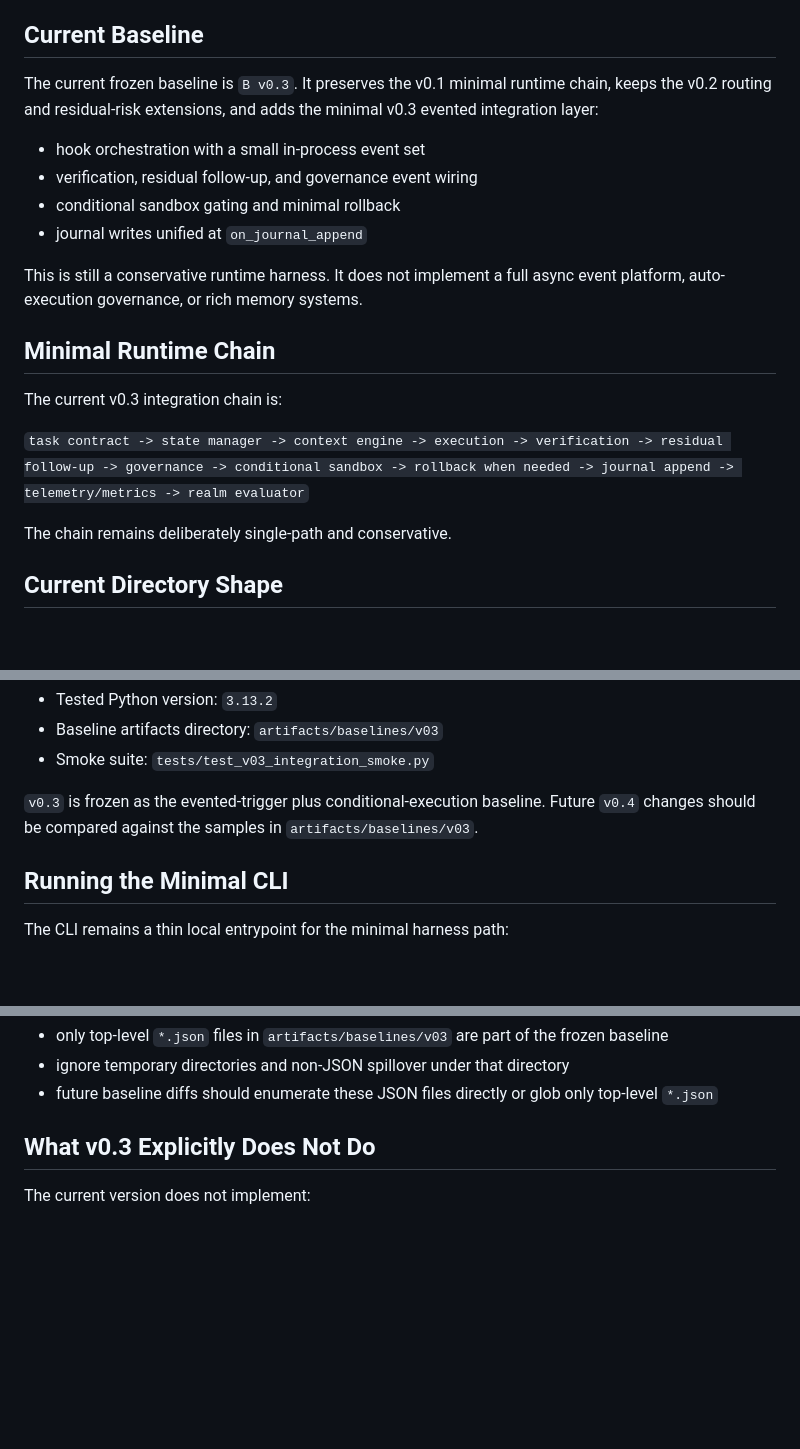
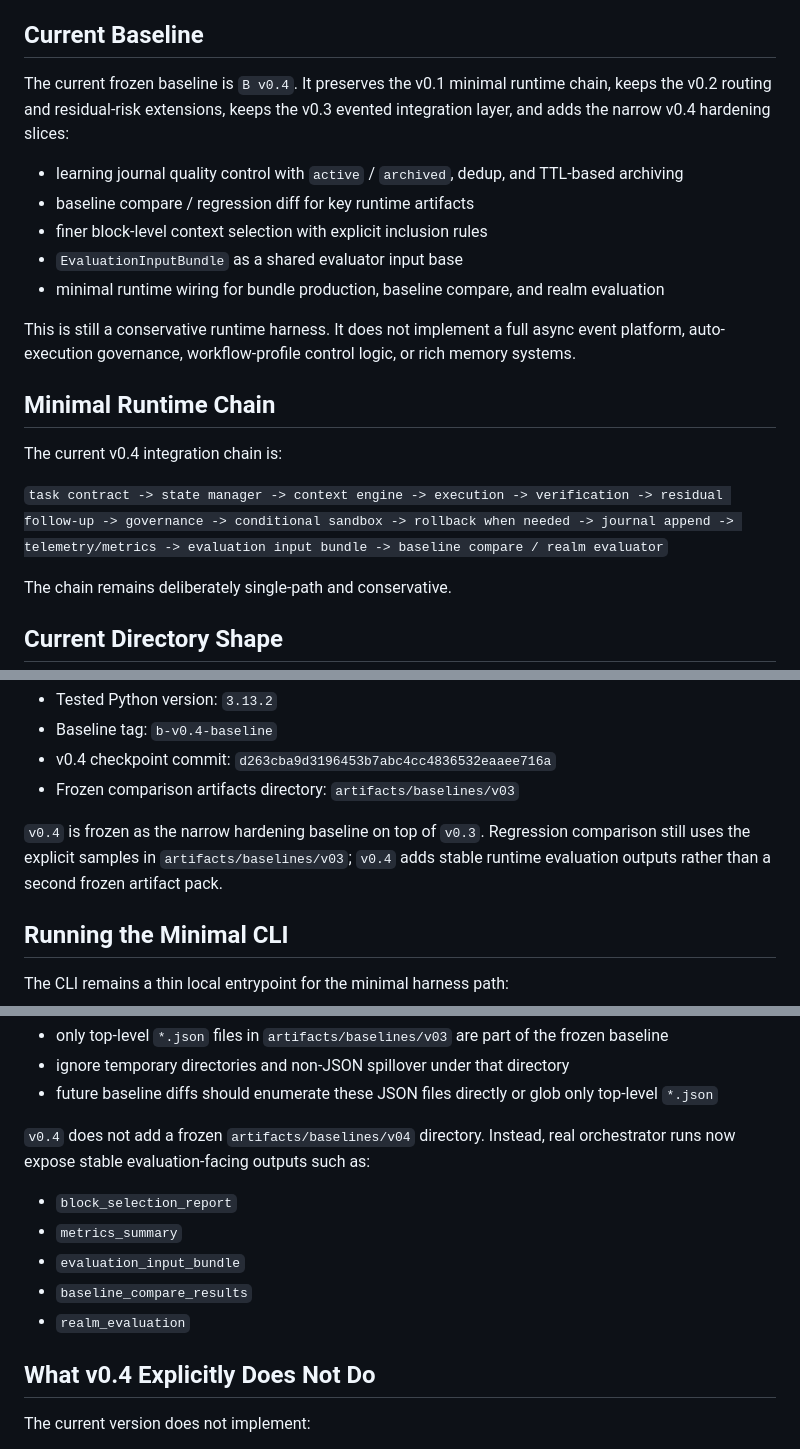
Before and after one commit to quzhiii/archive-first-harness, a Markdown page: README.md, 3 parts joined by grey strips. Rendered like a GitHub page; blank space fills up the shorter version.

Commit message:
Close out B v0.4 baseline docs

```diff
--- a/README.md
+++ b/README.md
@@ -6,23 +6,24 @@ inspectable, and easy to compare across versions.
 
 ## Current Baseline
 
-The current frozen baseline is `B v0.3`.
+The current frozen baseline is `B v0.4`.
 It preserves the v0.1 minimal runtime chain, keeps the v0.2 routing and residual-risk extensions,
-and adds the minimal v0.3 evented integration layer:
+keeps the v0.3 evented integration layer, and adds the narrow v0.4 hardening slices:
 
-- hook orchestration with a small in-process event set
-- verification, residual follow-up, and governance event wiring
-- conditional sandbox gating and minimal rollback
-- journal writes unified at `on_journal_append`
+- learning journal quality control with `active` / `archived`, dedup, and TTL-based archiving
+- baseline compare / regression diff for key runtime artifacts
+- finer block-level context selection with explicit inclusion rules
+- `EvaluationInputBundle` as a shared evaluator input base
+- minimal runtime wiring for bundle production, baseline compare, and realm evaluation
 
 This is still a conservative runtime harness. It does not implement a full async event platform,
-auto-execution governance, or rich memory systems.
+auto-execution governance, workflow-profile control logic, or rich memory systems.
 
 ## Minimal Runtime Chain
 
-The current v0.3 integration chain is:
+The current v0.4 integration chain is:
 
-`task contract -> state manager -> context engine -> execution -> verification -> residual follow-up -> governance -> conditional sandbox -> rollback when needed -> journal append -> telemetry/metrics -> realm evaluator`
+`task contract -> state manager -> context engine -> execution -> verification -> residual follow-up -> governance -> conditional sandbox -> rollback when needed -> journal append -> telemetry/metrics -> evaluation input bundle -> baseline compare / realm evaluator`
 
 The chain remains deliberately single-path and conservative.
 
@@ -47,9 +48,11 @@ The chain remains deliberately single-path and conservative.
 - Tested Python version: `3.13.2`
-- Baseline artifacts directory: `artifacts/baselines/v03`
-- Smoke suite: `tests/test_v03_integration_smoke.py`
+- Baseline tag: `b-v0.4-baseline`
+- v0.4 checkpoint commit: `d263cba9d3196453b7abc4cc4836532eaaee716a`
+- Frozen comparison artifacts directory: `artifacts/baselines/v03`
 
-`v0.3` is frozen as the evented-trigger plus conditional-execution baseline.
-Future `v0.4` changes should be compared against the samples in `artifacts/baselines/v03`.
+`v0.4` is frozen as the narrow hardening baseline on top of `v0.3`.
+Regression comparison still uses the explicit samples in `artifacts/baselines/v03`;
+`v0.4` adds stable runtime evaluation outputs rather than a second frozen artifact pack.
 
 ## Running the Minimal CLI
 
@@ -104,7 +107,16 @@ Baseline collection rule:
 - ignore temporary directories and non-JSON spillover under that directory
 - future baseline diffs should enumerate these JSON files directly or glob only top-level `*.json`
 
-## What v0.3 Explicitly Does Not Do
+`v0.4` does not add a frozen `artifacts/baselines/v04` directory.
+Instead, real orchestrator runs now expose stable evaluation-facing outputs such as:
+
+- `block_selection_report`
+- `metrics_summary`
+- `evaluation_input_bundle`
+- `baseline_compare_results`
+- `realm_evaluation`
+
+## What v0.4 Explicitly Does Not Do
 
 The current version does not implement:
 
```
Also changed, not shown: other parts of README.md (+6 -5 lines), PROJECT_HANDOFF_v0.4.md (+113 -104 lines).
